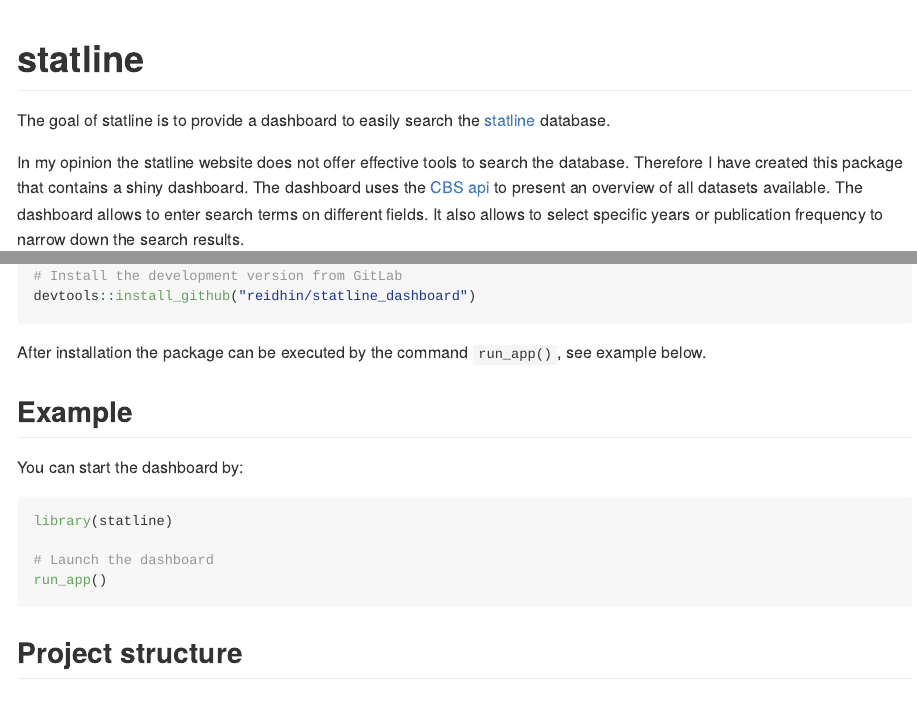
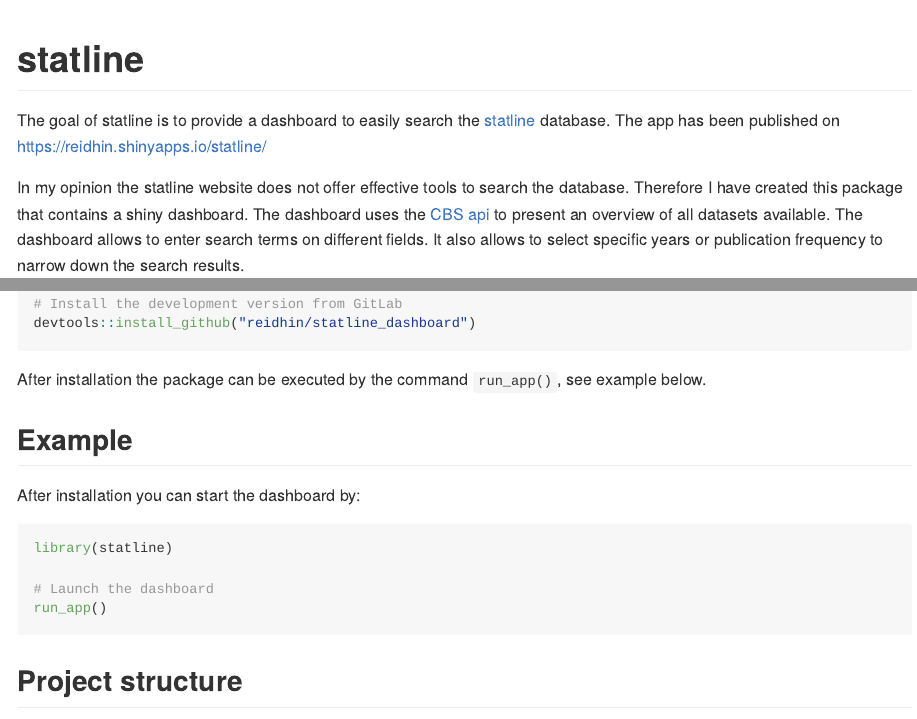
Before and after one commit to reidhin/statline_dashboard, an R Markdown document (README.Rmd): the page in a window 1100 px wide, from its top, and a second part further down, joined at a grey line. The pictures show the output file README.md that the author committed with the source, drawn offline in the style of GitHub.

Commit message:
adding deployment on shinyapps to readme

````diff
--- a/README.Rmd
+++ b/README.Rmd
@@ -19,7 +19,7 @@
 <!-- badges: end -->
 
 The goal of statline is to provide a dashboard to easily search the [statline](https://opendata.cbs.nl/statline/#/CBS/)
-database.
+database. The app has been published on [https://reidhin.shinyapps.io/statline/](https://reidhin.shinyapps.io/statline/)
 
 In my opinion the statline website does not offer effective tools to search the database. Therefore I have created this package
 that contains a shiny dashboard. The dashboard uses the [CBS api](https://cran.r-project.org/web/packages/cbsodataR/vignettes/cbsodata.html)
@@ -44,7 +44,7 @@
 
 ## Example
 
-You can start the dashboard by:
+After installation you can start the dashboard by:
 
 ```{r example, eval=FALSE}
 library(statline)
````
Also changed, not shown: README.md.
